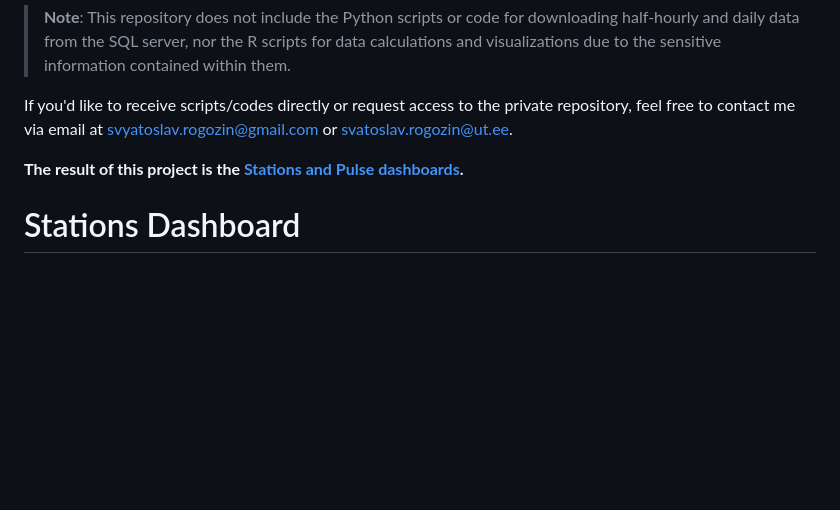
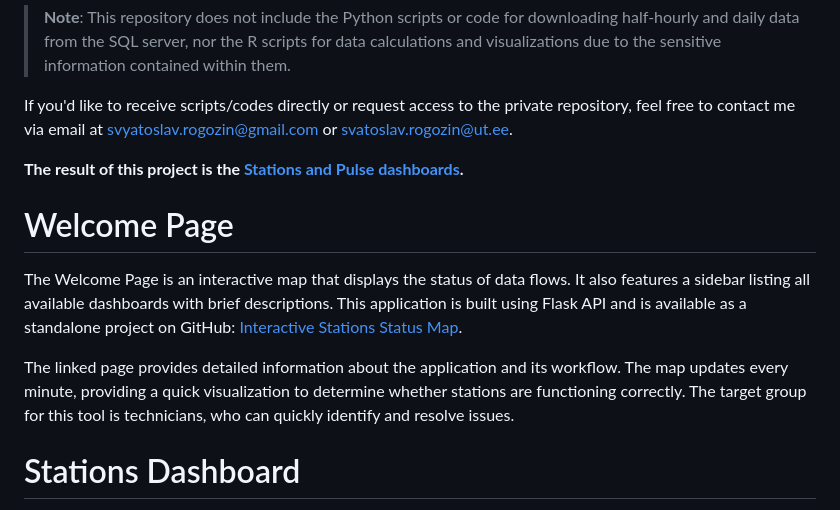
Before and after one commit to Svyatoslav-stack/Eddy-Covariance-Data-Dashboards, a Markdown page: README.md, the part around the change. Rendered like a GitHub page; blank space fills up the shorter version.

```diff
--- a/README.md
+++ b/README.md
@@ -11,6 +11,12 @@ This repository contains **visualizations of real environmental data** for a spe
 If you'd like to receive scripts/codes directly or request access to the private repository, feel free to contact me via email at svyatoslav.rogozin@gmail.com or svatoslav.rogozin@ut.ee.
 
 **The result of this project is the [Stations and Pulse dashboards](https://svyatoslav-stack.github.io/Eddy-Covariance-Data-Dashboards/).**
+
+# Welcome Page
+
+The Welcome Page is an interactive map that displays the status of data flows. It also features a sidebar listing all available dashboards with brief descriptions. This application is built using Flask API and is available as a standalone project on GitHub: [Interactive Stations Status Map](https://github.com/Svyatoslav-stack/Interactive-Stations-Status-Map).
+
+The linked page provides detailed information about the application and its workflow. The map updates every minute, providing a quick visualization to determine whether stations are functioning correctly. The target group for this tool is technicians, who can quickly identify and resolve issues.
 
 # Stations Dashboard
 The Stations Dashboard updates daily in the early morning and holds data for an entire week. The weekly dataset contains approximately 272,160,000 observations (6,048,000 rows and 34 to 56 columns depending on the station), and it is designed for scientists to understand ecosystem fluxes dynamics.
```
